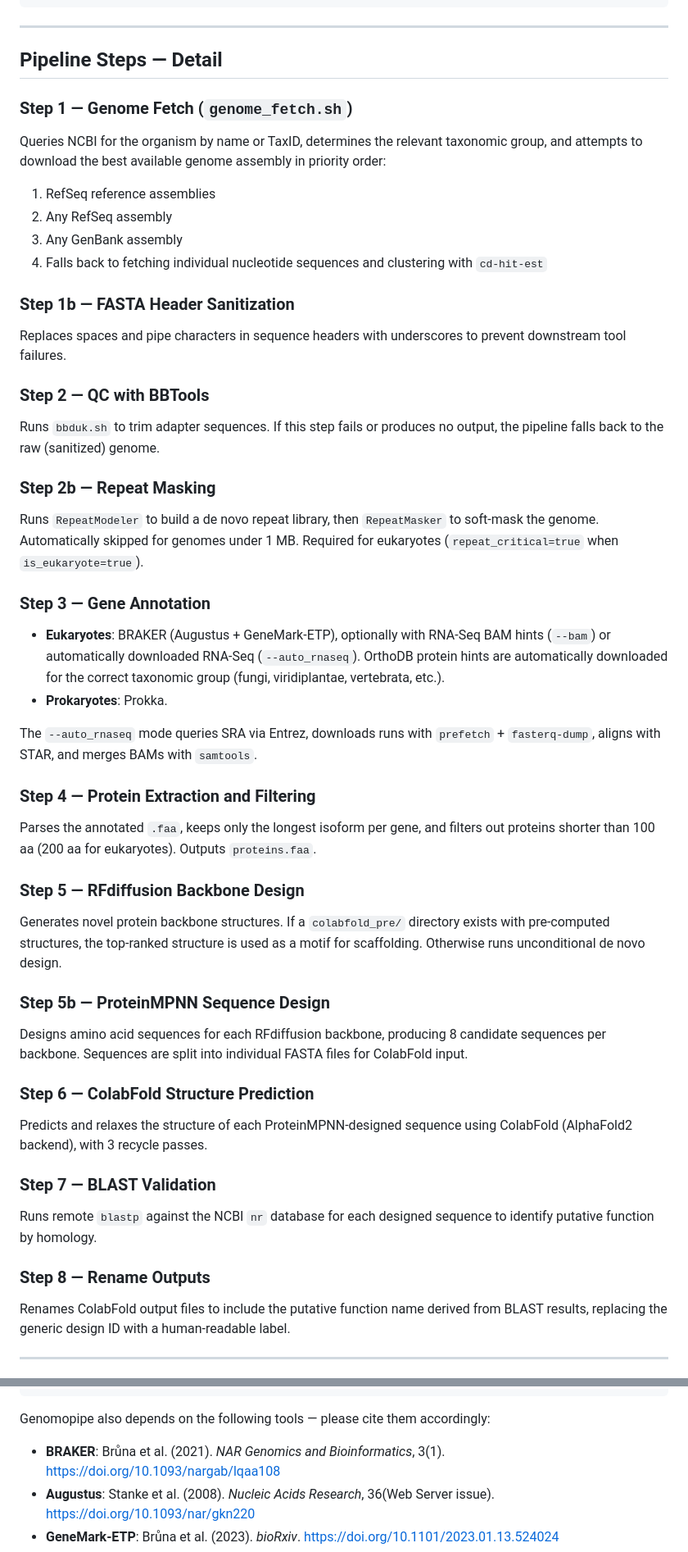
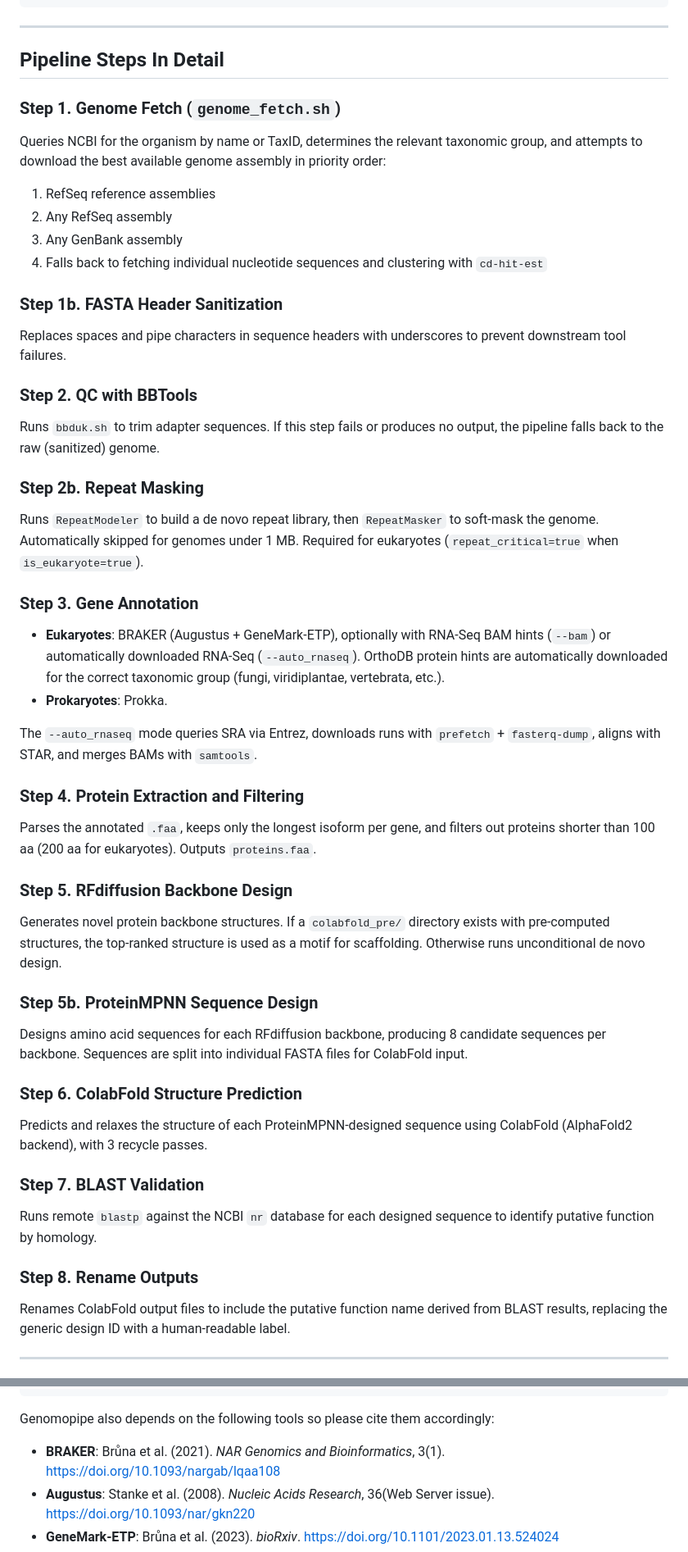
Before and after one commit to Packmanager9/Biopipe, a Markdown page: README.md, 2 parts joined by grey strips. Shown at 82% size. GitHub-like rendering.

Commit message:
Revise README for improved clarity and consistency
Updated README for clarity and consistency in terminology.

````diff
--- a/README.md
+++ b/README.md
@@ -224,46 +224,46 @@ output/
 
 ---
 
-## Pipeline Steps — Detail
+## Pipeline Steps In Detail
 
-### Step 1 — Genome Fetch (`genome_fetch.sh`)
+### Step 1. Genome Fetch (`genome_fetch.sh`)
 Queries NCBI for the organism by name or TaxID, determines the relevant taxonomic group, and attempts to download the best available genome assembly in priority order:
 1. RefSeq reference assemblies
 2. Any RefSeq assembly
 3. Any GenBank assembly
 4. Falls back to fetching individual nucleotide sequences and clustering with `cd-hit-est`
 
-### Step 1b — FASTA Header Sanitization
+### Step 1b. FASTA Header Sanitization
 Replaces spaces and pipe characters in sequence headers with underscores to prevent downstream tool failures.
 
-### Step 2 — QC with BBTools
+### Step 2. QC with BBTools
 Runs `bbduk.sh` to trim adapter sequences. If this step fails or produces no output, the pipeline falls back to the raw (sanitized) genome.
 
-### Step 2b — Repeat Masking
+### Step 2b. Repeat Masking
 Runs `RepeatModeler` to build a de novo repeat library, then `RepeatMasker` to soft-mask the genome. Automatically skipped for genomes under 1 MB. Required for eukaryotes (`repeat_critical=true` when `is_eukaryote=true`).
 
-### Step 3 — Gene Annotation
+### Step 3. Gene Annotation
 - **Eukaryotes**: BRAKER (Augustus + GeneMark-ETP), optionally with RNA-Seq BAM hints (`--bam`) or automatically downloaded RNA-Seq (`--auto_rnaseq`). OrthoDB protein hints are automatically downloaded for the correct taxonomic group (fungi, viridiplantae, vertebrata, etc.).
 - **Prokaryotes**: Prokka.
 
 The `--auto_rnaseq` mode queries SRA via Entrez, downloads runs with `prefetch` + `fasterq-dump`, aligns with STAR, and merges BAMs with `samtools`.
 
-### Step 4 — Protein Extraction and Filtering
+### Step 4. Protein Extraction and Filtering
 Parses the annotated `.faa`, keeps only the longest isoform per gene, and filters out proteins shorter than 100 aa (200 aa for eukaryotes). Outputs `proteins.faa`.
 
-### Step 5 — RFdiffusion Backbone Design
+### Step 5. RFdiffusion Backbone Design
 Generates novel protein backbone structures. If a `colabfold_pre/` directory exists with pre-computed structures, the top-ranked structure is used as a motif for scaffolding. Otherwise runs unconditional de novo design.
 
-### Step 5b — ProteinMPNN Sequence Design
+### Step 5b. ProteinMPNN Sequence Design
 Designs amino acid sequences for each RFdiffusion backbone, producing 8 candidate sequences per backbone. Sequences are split into individual FASTA files for ColabFold input.
 
-### Step 6 — ColabFold Structure Prediction
+### Step 6. ColabFold Structure Prediction
 Predicts and relaxes the structure of each ProteinMPNN-designed sequence using ColabFold (AlphaFold2 backend), with 3 recycle passes.
 
-### Step 7 — BLAST Validation
+### Step 7. BLAST Validation
 Runs remote `blastp` against the NCBI `nr` database for each designed sequence to identify putative function by homology.
 
-### Step 8 — Rename Outputs
+### Step 8. Rename Outputs
 Renames ColabFold output files to include the putative function name derived from BLAST results, replacing the generic design ID with a human-readable label.
 
 ---
@@ -298,7 +298,7 @@ If you use Genomopipe in published work, please cite:
 }
 ```
 
-Genomopipe also depends on the following tools — please cite them accordingly:
+Genomopipe also depends on the following tools so please cite them accordingly:
 
 - **BRAKER**: Brůna et al. (2021). *NAR Genomics and Bioinformatics*, 3(1). https://doi.org/10.1093/nargab/lqaa108
 - **Augustus**: Stanke et al. (2008). *Nucleic Acids Research*, 36(Web Server issue). https://doi.org/10.1093/nar/gkn220
````
Also changed, not shown: other parts of README.md (+14 -14 lines).
